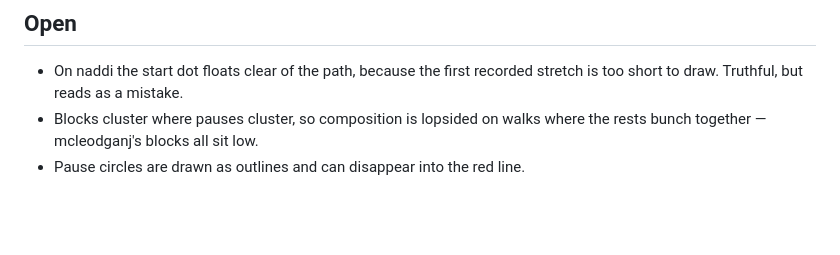
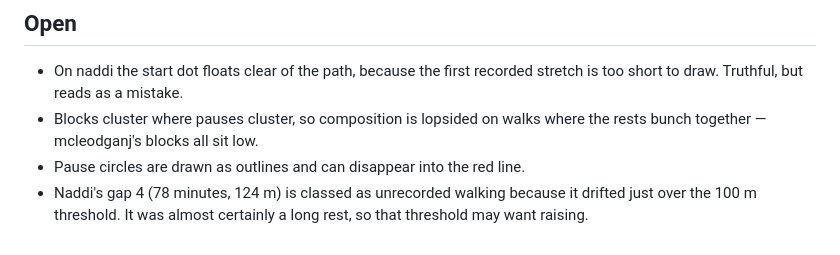
Before and after one commit to Shivanigans/Shivanigans.github.io, a Markdown page: walk-plates-spec.md, the part around one of its changes. Rendered like a GitHub page; blank space fills up the shorter version.

```diff
--- a/walk-plates-spec.md
+++ b/walk-plates-spec.md
@@ -99,3 +128,6 @@ legend cannot be clipped off a short plate.
 - Blocks cluster where pauses cluster, so composition is lopsided on walks
   where the rests bunch together — mcleodganj's blocks all sit low.
 - Pause circles are drawn as outlines and can disappear into the red line.
+- Naddi's gap 4 (78 minutes, 124 m) is classed as unrecorded walking because
+  it drifted just over the 100 m threshold. It was almost certainly a long
+  rest, so that threshold may want raising.
```
Also changed, not shown: other parts of walk-plates-spec.md (+41 -12 lines).
